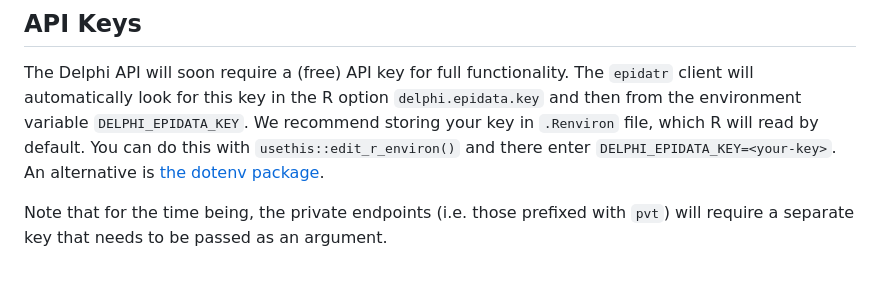
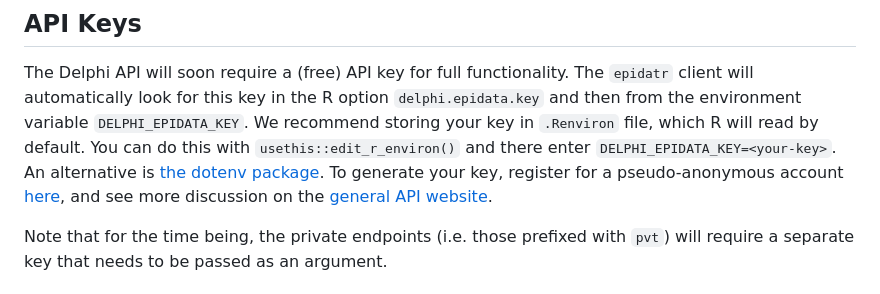
Before and after one commit to cmu-delphi/epidatr, a Markdown page: README.md, the part around the change. Drawn GitHub-style.

Commit message:
docs: add links to API key registration

```diff
--- a/README.md
+++ b/README.md
@@ -52,6 +52,9 @@ and then from the environment variable `DELPHI_EPIDATA_KEY`.
 We recommend storing your key in `.Renviron` file, which R will read by default.
 You can do this with `usethis::edit_r_environ()` and there enter `DELPHI_EPIDATA_KEY=<your-key>`.
 An alternative is [the dotenv package](https://github.com/gaborcsardi/dotenv/).
+To generate your key, register for a pseudo-anonymous account
+[here](https://api.delphi.cmu.edu/epidata/admin/registration_form), and see more discussion on
+the [general API website](https://cmu-delphi.github.io/delphi-epidata/api/api_keys.html).
 
 Note that for the time being, the private endpoints (i.e. those prefixed with `pvt`) will require
 a separate key that needs to be passed as an argument.
```
